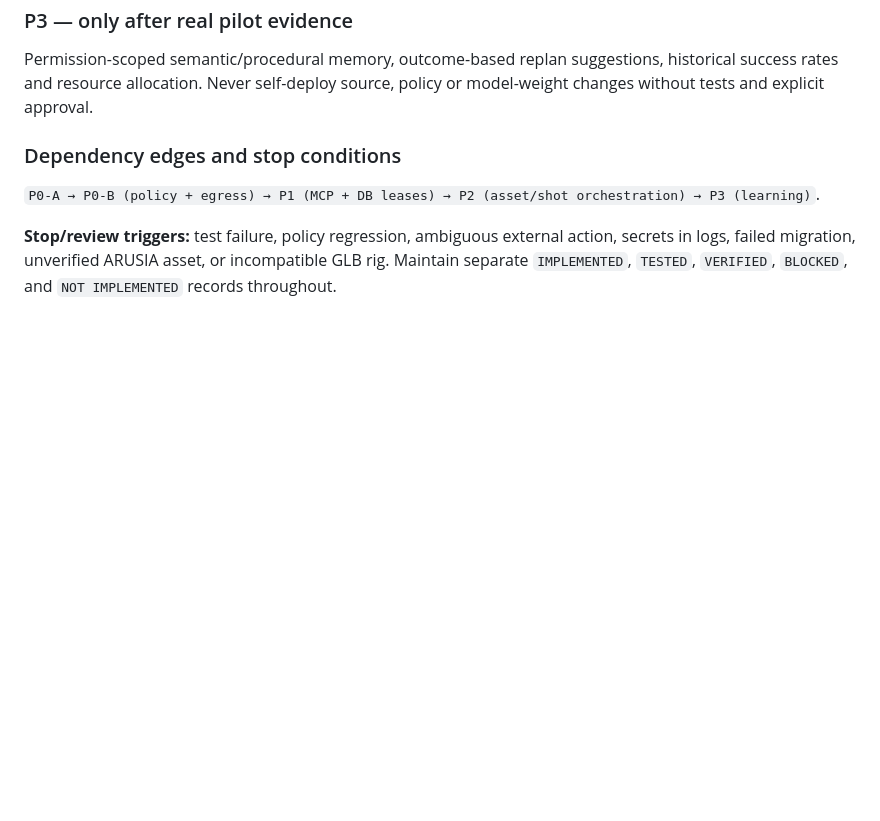
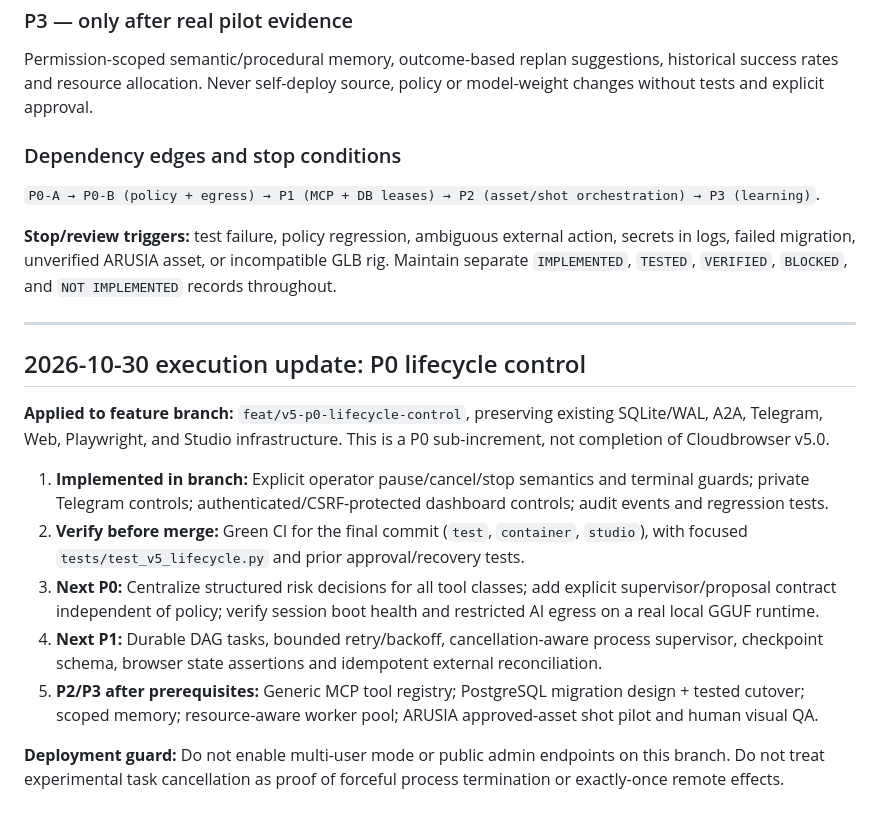
Before and after one commit to StrategyG/Cloudbrowser, a Markdown page: docs/UPGRADE_ROADMAP.md, the part around the change. Drawn GitHub-style; blank space fills up the shorter version.

Commit message:
docs(v5): record P0 lifecycle audit, security, acceptance gates and roadmap

```diff
--- a/docs/UPGRADE_ROADMAP.md
+++ b/docs/UPGRADE_ROADMAP.md
@@ -311,3 +311,17 @@ Permission-scoped semantic/procedural memory, outcome-based replan suggestions,
 `P0-A → P0-B (policy + egress) → P1 (MCP + DB leases) → P2 (asset/shot orchestration) → P3 (learning)`.
 
 **Stop/review triggers:** test failure, policy regression, ambiguous external action, secrets in logs, failed migration, unverified ARUSIA asset, or incompatible GLB rig. Maintain separate `IMPLEMENTED`, `TESTED`, `VERIFIED`, `BLOCKED`, and `NOT IMPLEMENTED` records throughout.
+
+---
+
+## 2026-10-30 execution update: P0 lifecycle control
+
+**Applied to feature branch:** `feat/v5-p0-lifecycle-control`, preserving existing SQLite/WAL, A2A, Telegram, Web, Playwright, and Studio infrastructure. This is a P0 sub-increment, not completion of Cloudbrowser v5.0.
+
+1. **Implemented in branch:** Explicit operator pause/cancel/stop semantics and terminal guards; private Telegram controls; authenticated/CSRF-protected dashboard controls; audit events and regression tests.
+2. **Verify before merge:** Green CI for the final commit (`test`, `container`, `studio`), with focused `tests/test_v5_lifecycle.py` and prior approval/recovery tests.
+3. **Next P0:** Centralize structured risk decisions for all tool classes; add explicit supervisor/proposal contract independent of policy; verify session boot health and restricted AI egress on a real local GGUF runtime.
+4. **Next P1:** Durable DAG tasks, bounded retry/backoff, cancellation-aware process supervisor, checkpoint schema, browser state assertions and idempotent external reconciliation.
+5. **P2/P3 after prerequisites:** Generic MCP tool registry; PostgreSQL migration design + tested cutover; scoped memory; resource-aware worker pool; ARUSIA approved-asset shot pilot and human visual QA.
+
+**Deployment guard:** Do not enable multi-user mode or public admin endpoints on this branch. Do not treat experimental task cancellation as proof of forceful process termination or exactly-once remote effects.
```
